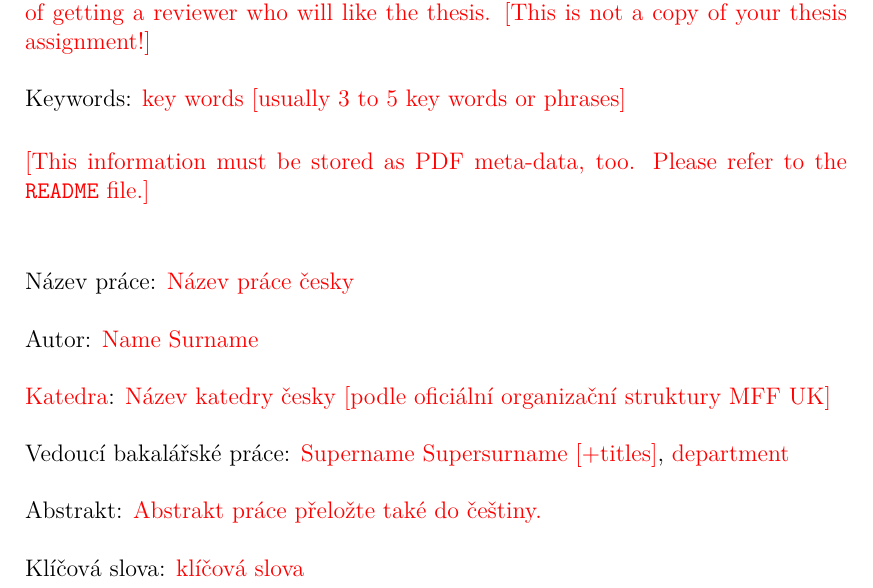
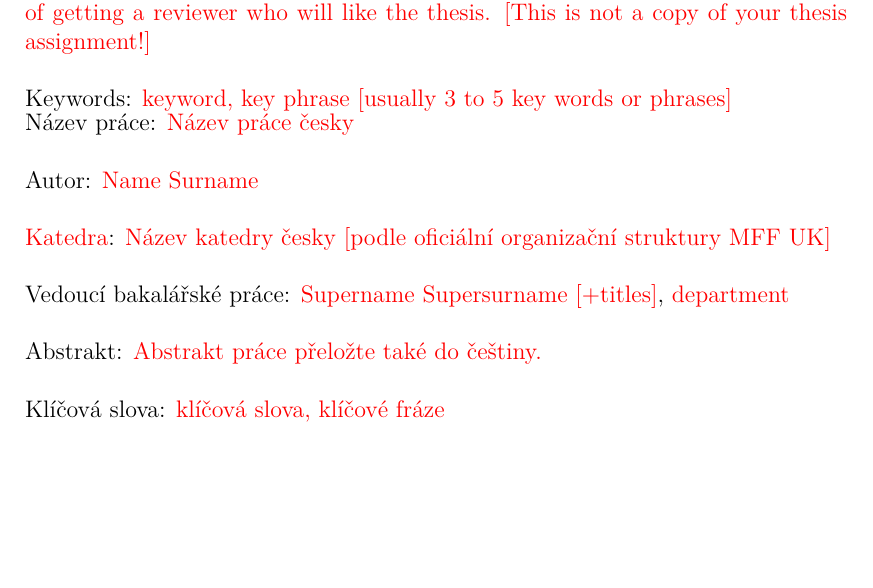
Before and after one commit to zdenecek/bachelor-thesis, a LaTeX thesis (thesis.tex, which reads metadata.tex, title.tex, xmp.tex): part of page 4 of 13, cut so that both start at the same text, the shorter picture padded with empty space. Compiled offline with pdfLaTeX.

Commit message:
Create xmpdata file from metadata automatically
This requires changing format of \Keywords.

```diff
--- a/metadata.tex
+++ b/metadata.tex
@@ -59,9 +59,9 @@ increases the probability of getting a reviewer who will like the thesis.}
 \X{This is not a~copy of your thesis assignment!}
 }
 
-% 3 to 5 keywords (recommended), each enclosed in curly braces.
+% 3 to 5 keywords (recommended) separated by \sep
 % Keywords are useful for indexing and searching for the theses by topic.
-\def\Keywords{%
-\xxx{{key} {words}}
+\def\ThesisKeywords{%
+\xxx{keyword\sep key phrase}
 \X{usually 3 to~5 key words or phrases}
 }
@@ -80,8 +88,8 @@ increases the probability of getting a reviewer who will like the thesis.}
 \def\SupervisorsDepartmentCS{\xxx{katedra vedoucího}}
 \def\StudyProgrammeCS{\xxx{studijní program}}
 
-\def\KeywordsCS{%
-\xxx{{klíčová} {slova}}
+\def\ThesisKeywordsCS{%
+\xxx{klíčová slova\sep klíčové fráze}
 }
 
 \def\AbstractCS{%
--- a/thesis.tex
+++ b/thesis.tex
@@ -1,4 +1,10 @@
 %%% The main file. It contains definitions of basic parameters and includes all other parts.
+
+% Meta-data of your thesis (please edit)
+\input metadata.tex
+
+% Generate metadata in XMP format for use by the pdfx package
+\input xmp.tex
 
 %% Settings for single-side (simplex) printing
 % Margins: left 40mm, right 25mm, top and bottom 25mm
@@ -56,9 +62,6 @@
 %% Most settings are pre-set by the pdfx package.
 \hypersetup{unicode}
 \hypersetup{breaklinks=true}
-
-% Meta-data of your thesis (please edit)
-\include{metadata.tex}
 
 % Definitions of macros (see description inside)
 \include{macros}
--- a/title.tex
+++ b/title.tex
@@ -136,10 +136,7 @@ Abstract:
 \Abstract
 
 Keywords:
-\Keywords
-
-\XXX{This information must be stored as PDF meta-data, too. Please refer to the {\tt README} file.}
-\vss}
+{\def\sep{\unskip, }\ThesisKeywords}
 
 % In Czech study programmes, it is mandatory to include Czech meta-data:
 
@@ -165,7 +162,7 @@ Abstrakt:
 \AbstractCS
 
 Klíčová slova:
-\KeywordsCS
+{\def\sep{\unskip, }\ThesisKeywordsCS}
 }
 
 \fi
--- /dev/null
+++ b/xmp.tex
@@ -0,0 +1,33 @@
+% Generate XMP metadata file (*.xmpdata) from thesis metadata
+% The format of the xmpdata file is described in the documentation
+% of the "pdfx" LaTeX package.
+
+{
+% Define \percenthack macro that expands to a literal "%" character.
+% (We can use neither \char\`% nor \% as they are interpreted by TeX's
+% main processor which is too late for our purposes.)
+\catcode`\%=12
+\global\edef\percenthack{%}
+}
+
+{
+% Override some macros
+\def\xxx#1{#1}
+\def\X#1{}
+\def\sep{\string\sep\space}
+\let~=\space
+
+% Generate *.xmpdata
+% It is tempting to use LaTeX's filecontents environment, but it does not
+% expand macros. We need to dive deeper...
+\newwrite\xmp
+\immediate\openout\xmp=\jobname.xmpdata
+\immediate\write\xmp{\percenthack\space Generated automatically from metadata.tex, please don't edit here.}
+\def\xmpitem#1#2{\immediate\write\xmp{\string#1{#2}}}
+\xmpitem\Author\ThesisAuthorXMP
+\xmpitem\Title\ThesisTitleXMP
+\xmpitem\Keywords\ThesisKeywordsXMP
+\xmpitem\Subject\AbstractXMP
+\xmpitem\Publisher{Charles University}
+\immediate\closeout\xmp
+}
```
Also changed, not shown: Makefile, metadata.tex (8 more changed lines), 1 other file.
